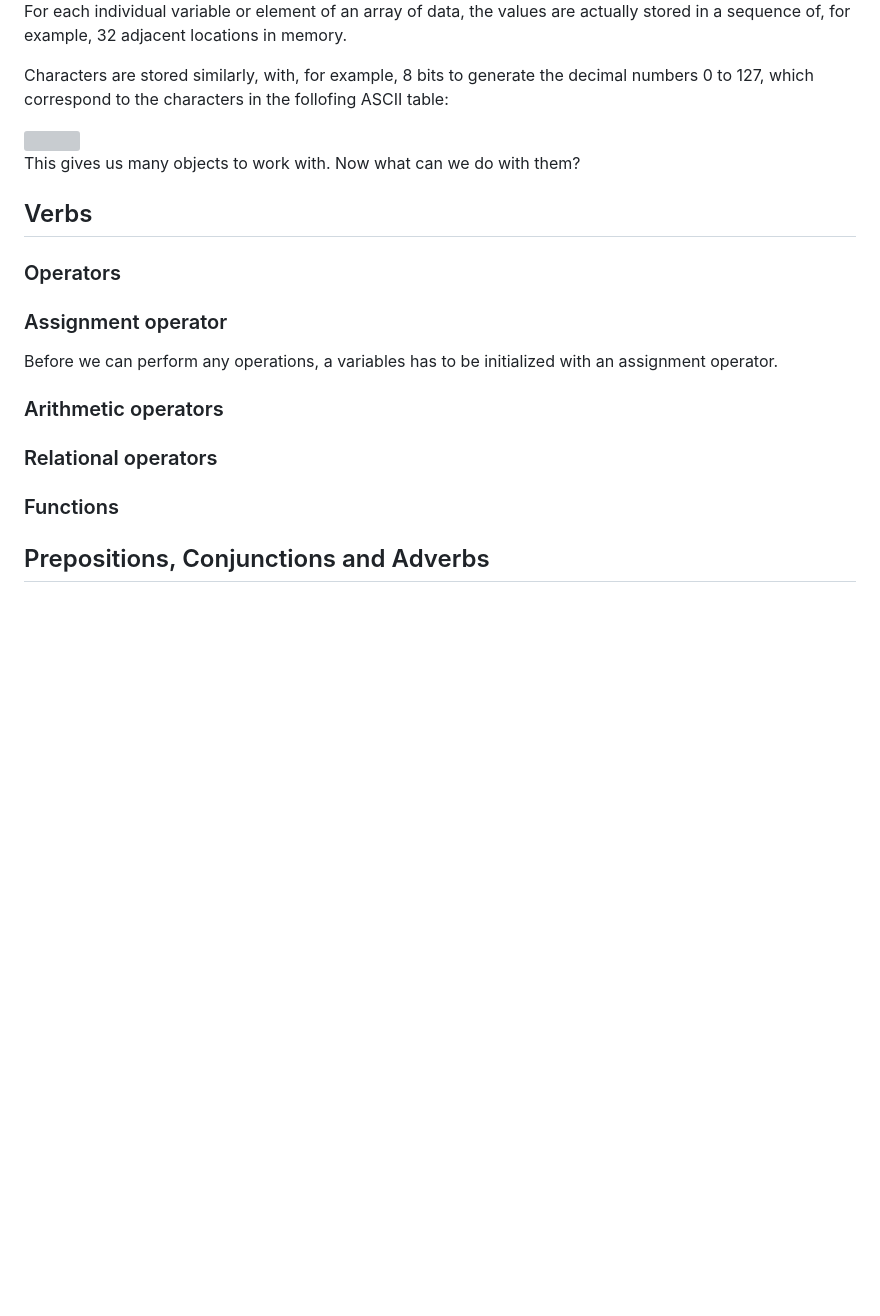
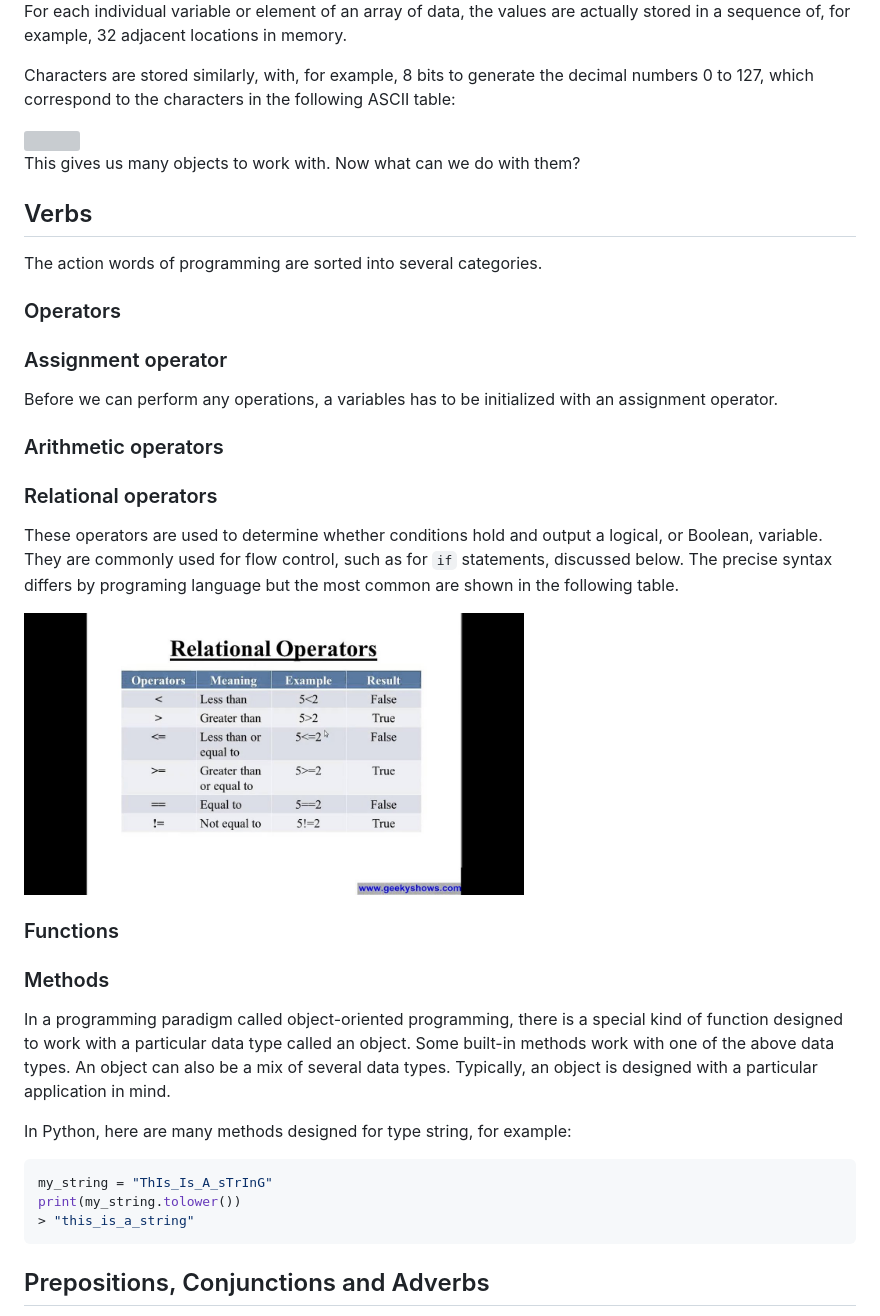
Before and after one commit to LeeMorinUCF/QMB6358F20, a Markdown page: demo_02_programming_intro/README.md, the part around the change printed below. Drawn GitHub-style; pictures changed too: demo_02_programming_intro/RelationalOps.jpg (added); blank space fills up the shorter version; grey boxes are pictures that could not be loaded.

Commit message:
Intro to programming concepts

````diff
--- a/demo_02_programming_intro/README.md
+++ b/demo_02_programming_intro/README.md
@@ -30,5 +30,5 @@ The storage of a 32-bit real number is as follows:
 
 For each individual variable or element of an array of data, the values are actually stored in a sequence of, for example, 32 adjacent locations in memory.
 
-Characters are stored similarly, with, for example, 8 bits to generate the decimal numbers 0 to 127, which correspond to the characters in the follofing ASCII table:
+Characters are stored similarly, with, for example, 8 bits to generate the decimal numbers 0 to 127, which correspond to the characters in the following ASCII table:
 
@@ -41,7 +41,7 @@ Now what can we do with them?
 
 ## Verbs
 
-
+The action words of programming are sorted into several categories.
 
 
 ### Operators
@@ -56,8 +56,34 @@ Before we can perform any operations, a variables has to be initialized with an
 
 ### Relational operators
 
+These operators are used to determine whether conditions hold and output a logical, or Boolean, variable.
+They are commonly used for flow control, such as for ```if``` statements, discussed below.
+The precise syntax differs by programing language but the most common are shown in the following table.
+
+<img src="RelationalOps.jpg" width="500"/>
+
+
+
 
 ### Functions
+
+
+
+
+### Methods
+
+In a programming paradigm called object-oriented programming, there is a special kind of function designed to work with a particular data type called an object.
+Some built-in methods work with one of the above data types.
+An object can also be a mix of several data types.
+Typically, an object is designed with a particular application in mind.
+
+In Python, here are many methods designed for type string, for example:
+
+```python
+my_string = "ThIs_Is_A_sTrInG"
+print(my_string.tolower())
+> "this_is_a_string"
+```
 
 
 
````
Also changed, not shown: other parts of demo_02_programming_intro/README.md (+2 -2 lines).
